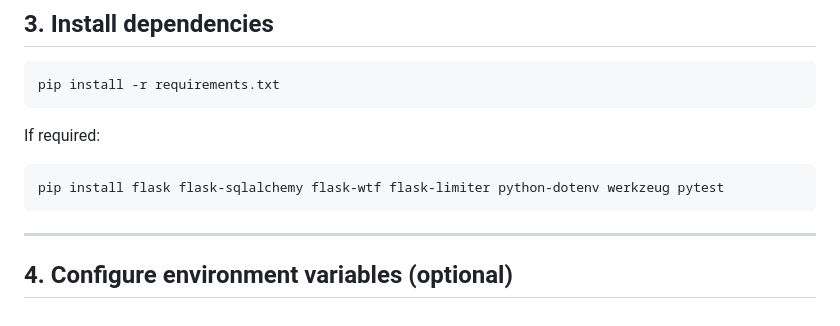
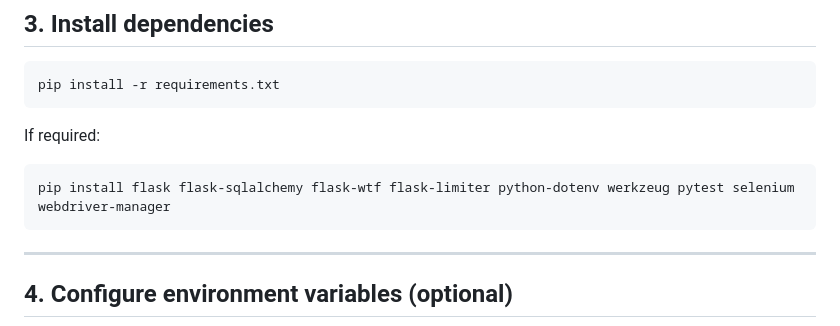
Before and after one commit to pat-caputi/agile-web-development, a Markdown page: README.md, the part around the change. Drawn GitHub-style.

Commit message:
added selenium and web driver-manager in install dependicies section

````diff
--- a/README.md
+++ b/README.md
@@ -258,7 +258,7 @@ pip install -r requirements.txt
 If required:
 
 ```bash
-pip install flask flask-sqlalchemy flask-wtf flask-limiter python-dotenv werkzeug pytest
+pip install flask flask-sqlalchemy flask-wtf flask-limiter python-dotenv werkzeug pytest selenium webdriver-manager
 ```
 
 ---
````
